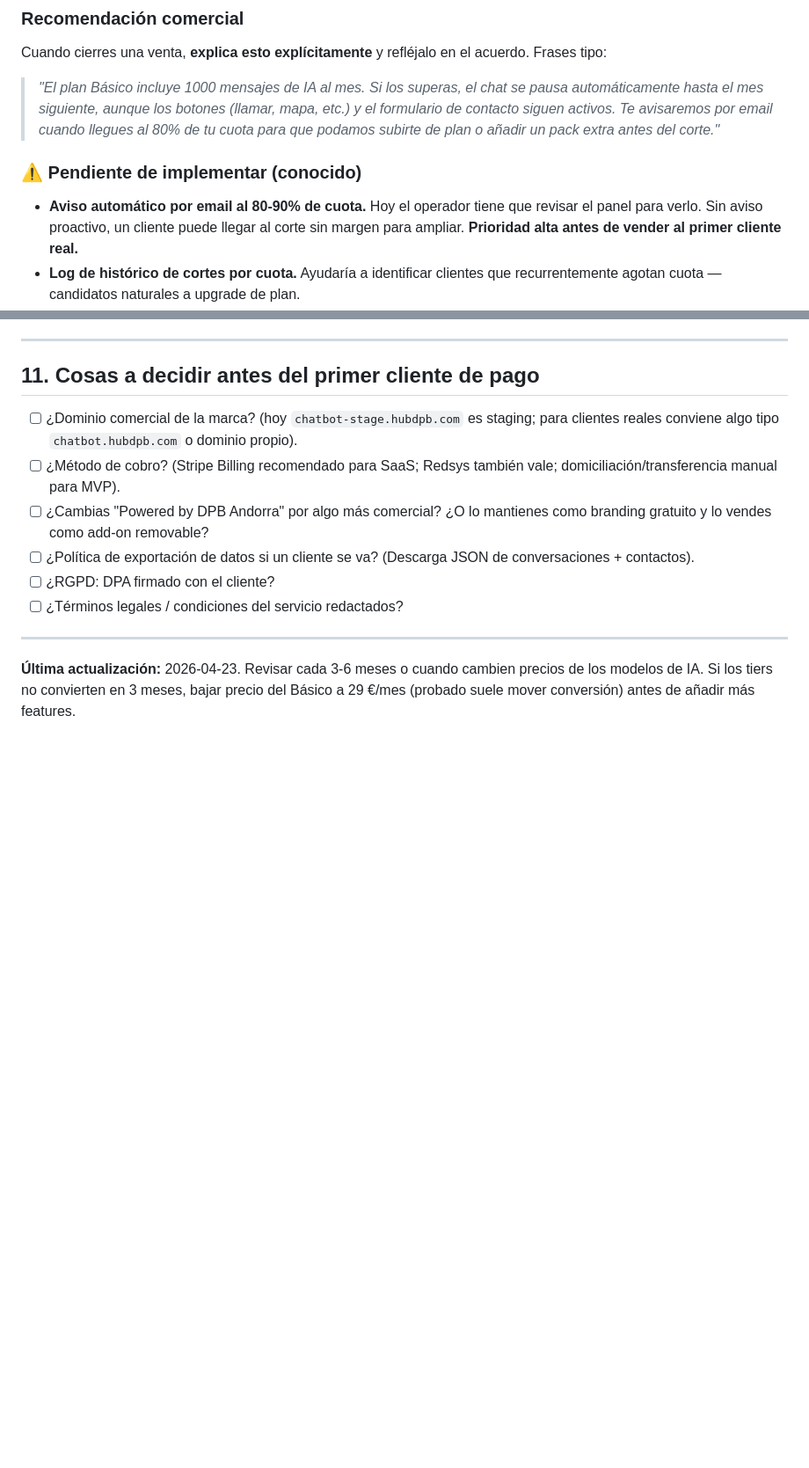
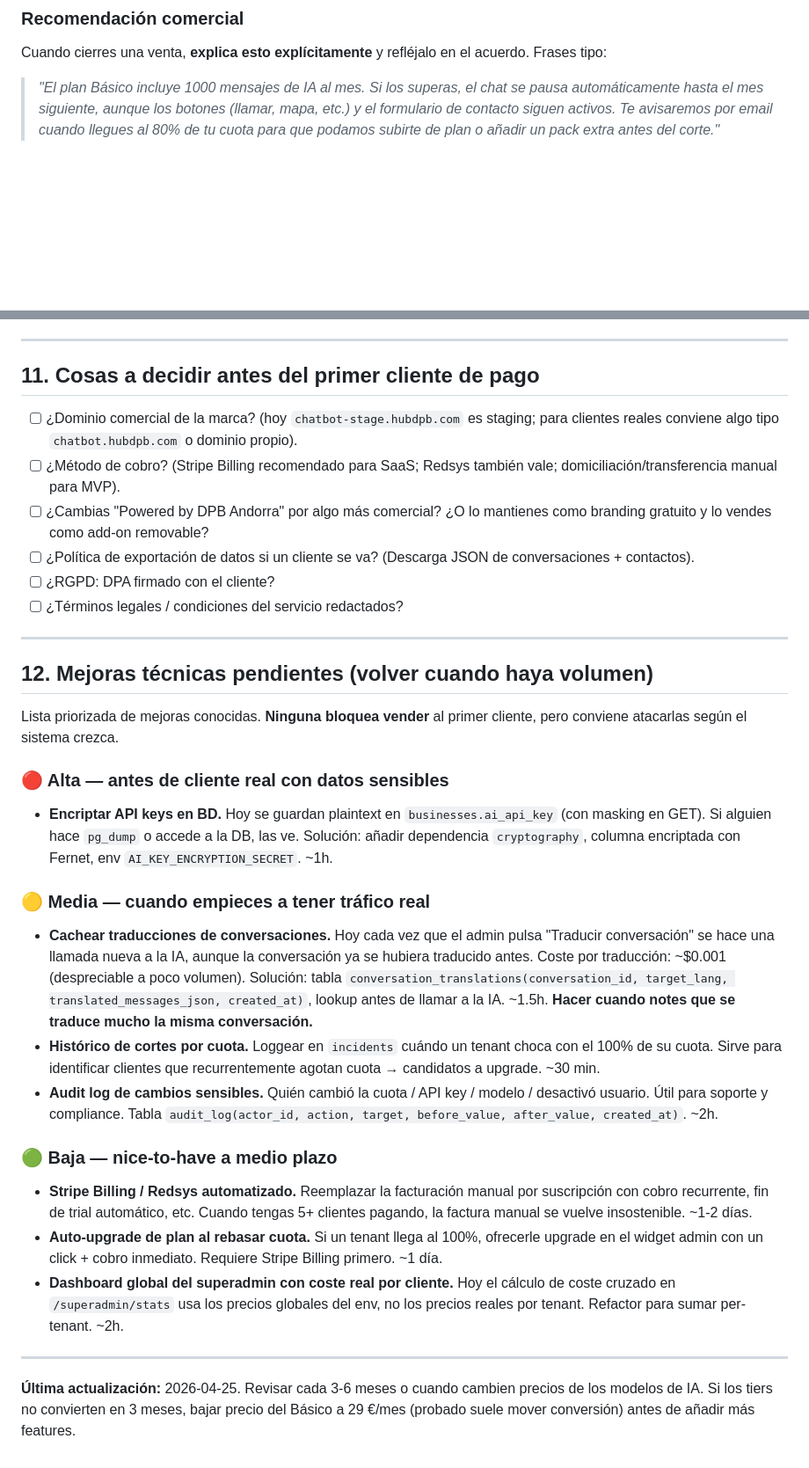
Before and after one commit to ray83mar81-hue/chatbot-mvp, a Markdown page: docs/producto-y-precios.md, 2 parts joined by grey strips. Shown at 88% size. Drawn GitHub-style; blank space fills up the shorter version.

Commit message:
Pricing doc: tracked-improvements section + clean stale notes
- Drop the section-10 "Pendiente de implementar" stub: the 80% quota
  warning email it announced as missing has been live since commit 5cea99c.
- New section 12 "Mejoras técnicas pendientes" consolidating every known
  follow-up surfaced through this MVP cycle, prioritised by urgency:
    🔴 Encrypt API keys at rest (Fernet) — before any real client.
    🟡 Cache conversation translations to avoid re-billing the same lookup.
    🟡 Log quota-cap incidents (per-tenant histórico) — upgrade signal.
    🟡 Audit log for sensitive changes (quota/API key/model/user state).
    🟢 Stripe Billing or Redsys subscription automation.
    🟢 Auto-upgrade flow on quota exhaustion (requires billing first).
    🟢 Cross-tenant cost dashboard using each tenant's real prices.

None of them block selling to the first client; they're a roadmap to
revisit when traffic or risk grows.

Co-Authored-By: Claude Opus 4.7 (1M context) <noreply@anthropic.com>

```diff
--- a/docs/producto-y-precios.md
+++ b/docs/producto-y-precios.md
@@ -293,11 +293,6 @@ Cuando cierres una venta, **explica esto explícitamente** y refléjalo en el ac
 
 > *"El plan Básico incluye 1000 mensajes de IA al mes. Si los superas, el chat se pausa automáticamente hasta el mes siguiente, aunque los botones (llamar, mapa, etc.) y el formulario de contacto siguen activos. Te avisaremos por email cuando llegues al 80% de tu cuota para que podamos subirte de plan o añadir un pack extra antes del corte."*
 
-### ⚠️ Pendiente de implementar (conocido)
-
-- **Aviso automático por email al 80-90% de cuota.** Hoy el operador tiene que revisar el panel para verlo. Sin aviso proactivo, un cliente puede llegar al corte sin margen para ampliar. **Prioridad alta antes de vender al primer cliente real.**
-- **Log de histórico de cortes por cuota.** Ayudaría a identificar clientes que recurrentemente agotan cuota — candidatos naturales a upgrade de plan.
-
 ---
 
 ## 11. Cosas a decidir antes del primer cliente de pago
@@ -311,4 +306,23 @@ Cuando cierres una venta, **explica esto explícitamente** y refléjalo en el ac
 
 ---
 
-**Última actualización:** 2026-04-23. Revisar cada 3-6 meses o cuando cambien precios de los modelos de IA. Si los tiers no convierten en 3 meses, bajar precio del Básico a 29 €/mes (probado suele mover conversión) antes de añadir más features.
+## 12. Mejoras técnicas pendientes (volver cuando haya volumen)
+
+Lista priorizada de mejoras conocidas. **Ninguna bloquea vender** al primer cliente, pero conviene atacarlas según el sistema crezca.
+
+### 🔴 Alta — antes de cliente real con datos sensibles
+- **Encriptar API keys en BD.** Hoy se guardan plaintext en `businesses.ai_api_key` (con masking en GET). Si alguien hace `pg_dump` o accede a la DB, las ve. Solución: añadir dependencia `cryptography`, columna encriptada con Fernet, env `AI_KEY_ENCRYPTION_SECRET`. ~1h.
+
+### 🟡 Media — cuando empieces a tener tráfico real
+- **Cachear traducciones de conversaciones.** Hoy cada vez que el admin pulsa "Traducir conversación" se hace una llamada nueva a la IA, aunque la conversación ya se hubiera traducido antes. Coste por traducción: ~$0.001 (despreciable a poco volumen). Solución: tabla `conversation_translations(conversation_id, target_lang, translated_messages_json, created_at)`, lookup antes de llamar a la IA. ~1.5h. **Hacer cuando notes que se traduce mucho la misma conversación.**
+- **Histórico de cortes por cuota.** Loggear en `incidents` cuándo un tenant choca con el 100% de su cuota. Sirve para identificar clientes que recurrentemente agotan cuota → candidatos a upgrade. ~30 min.
+- **Audit log de cambios sensibles.** Quién cambió la cuota / API key / modelo / desactivó usuario. Útil para soporte y compliance. Tabla `audit_log(actor_id, action, target, before_value, after_value, created_at)`. ~2h.
+
+### 🟢 Baja — nice-to-have a medio plazo
+- **Stripe Billing / Redsys automatizado.** Reemplazar la facturación manual por suscripción con cobro recurrente, fin de trial automático, etc. Cuando tengas 5+ clientes pagando, la factura manual se vuelve insostenible. ~1-2 días.
+- **Auto-upgrade de plan al rebasar cuota.** Si un tenant llega al 100%, ofrecerle upgrade en el widget admin con un click + cobro inmediato. Requiere Stripe Billing primero. ~1 día.
+- **Dashboard global del superadmin con coste real por cliente.** Hoy el cálculo de coste cruzado en `/superadmin/stats` usa los precios globales del env, no los precios reales por tenant. Refactor para sumar per-tenant. ~2h.
+
+---
+
+**Última actualización:** 2026-04-25. Revisar cada 3-6 meses o cuando cambien precios de los modelos de IA. Si los tiers no convierten en 3 meses, bajar precio del Básico a 29 €/mes (probado suele mover conversión) antes de añadir más features.
```
